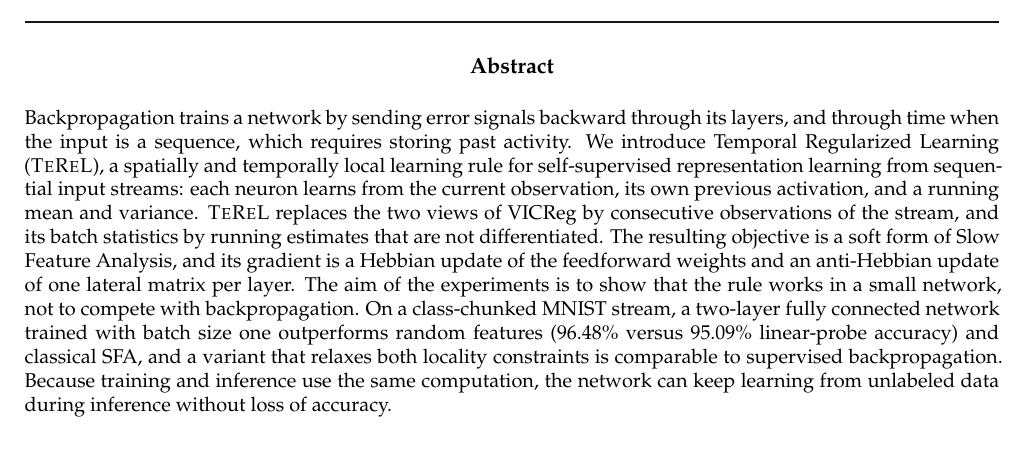
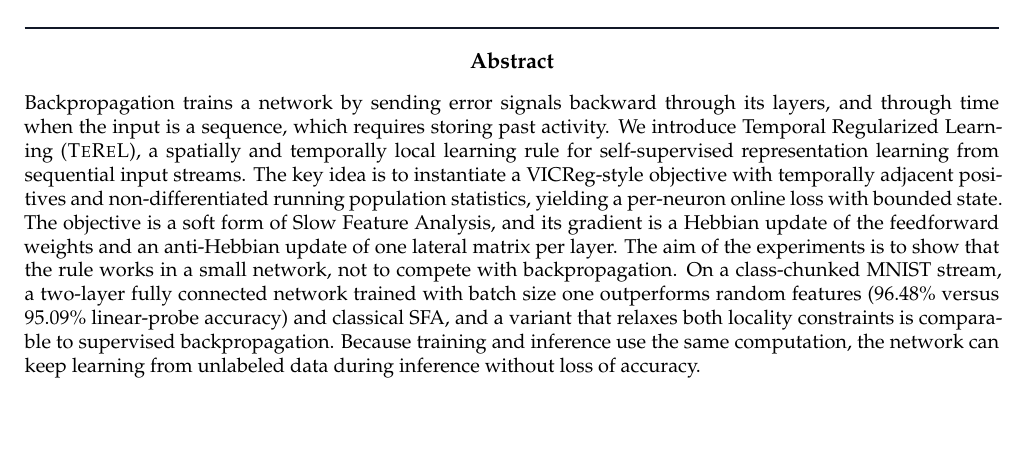
Before and after one commit to Axym-Labs/terel-paper, a LaTeX document (main.tex): part of page 1 of 13, cut so that both start at the same text. The pictures show the PDF file main.pdf that the author committed with the source.

Commit message:
Abstract: restore the key-idea sentence

```diff
--- a/main.tex
+++ b/main.tex
@@ -54,11 +54,10 @@ Backpropagation trains a network by sending error signals backward through
 its layers, and through time when the input is a sequence, which requires
 storing past activity. We introduce Temporal Regularized Learning (\TeReL{}),
 a spatially and temporally local learning rule for self-supervised
-representation learning from sequential input streams: each neuron learns from
-the current observation, its own previous activation, and a running mean and
-variance. \TeReL{} replaces the two views of VICReg by consecutive
-observations of the stream, and its batch statistics by running estimates that
-are not differentiated. The resulting objective is a soft form of Slow Feature
+representation learning from sequential input streams. The key idea is to
+instantiate a VICReg-style objective with temporally adjacent positives and
+non-differentiated running population statistics, yielding a per-neuron online
+loss with bounded state. The objective is a soft form of Slow Feature
 Analysis, and its gradient is a Hebbian update of the feedforward weights and
 an anti-Hebbian update of one lateral matrix per layer. The aim of the
 experiments is to show that the rule works in a small network, not to compete
```
Also changed, not shown: main.pdf.
